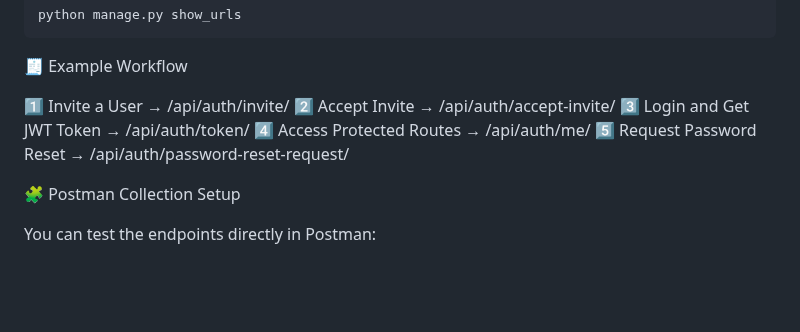
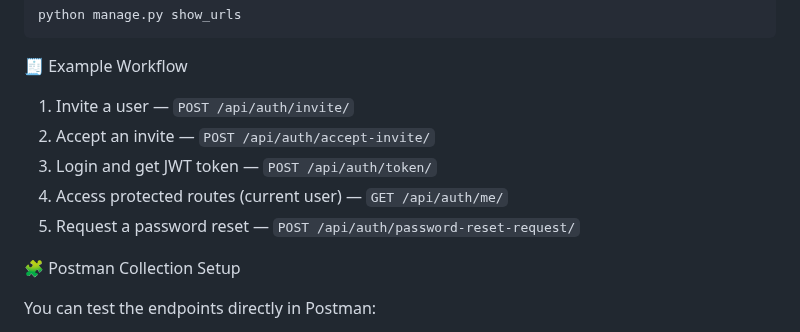
Before and after one commit to EricWanjohiMuturi/Invite-only-backend-system, a Markdown page: README.md, the part around the change. Drawn GitHub-style; blank space fills up the shorter version.

```diff
--- a/README.md
+++ b/README.md
@@ -209,11 +209,11 @@ python manage.py show_urls
 
 🧾 Example Workflow
 
-1️⃣ Invite a User → /api/auth/invite/
-2️⃣ Accept Invite → /api/auth/accept-invite/
-3️⃣ Login and Get JWT Token → /api/auth/token/
-4️⃣ Access Protected Routes → /api/auth/me/
-5️⃣ Request Password Reset → /api/auth/password-reset-request/
+1. Invite a user — `POST /api/auth/invite/`
+2. Accept an invite — `POST /api/auth/accept-invite/`
+3. Login and get JWT token — `POST /api/auth/token/`
+4. Access protected routes (current user) — `GET /api/auth/me/`
+5. Request a password reset — `POST /api/auth/password-reset-request/`
 
 🧩 Postman Collection Setup
 
```
